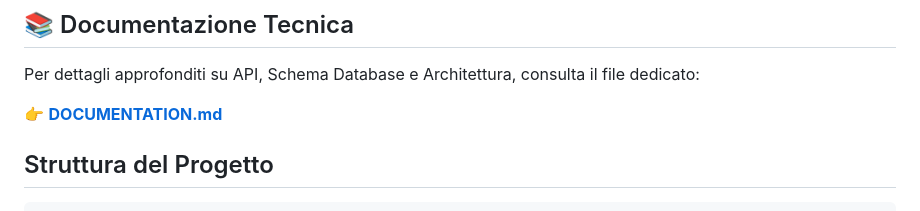
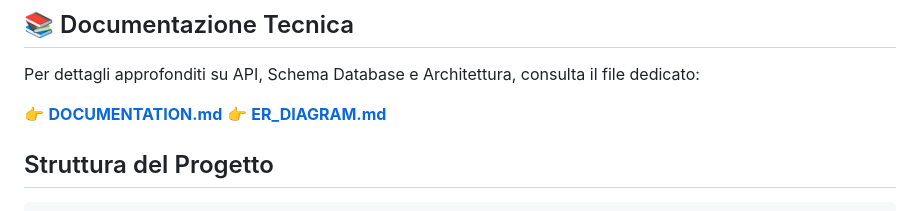
Before and after one commit to RadSamu/MentorMatch, a Markdown page: README.md, the part around the change. Rendered like a GitHub page.

```diff
--- a/README.md
+++ b/README.md
@@ -35,6 +35,7 @@
 Per dettagli approfonditi su API, Schema Database e Architettura, consulta il file dedicato:
 
 👉 **[DOCUMENTATION.md](./DOCUMENTATION.md)**
+👉 **[ER_DIAGRAM.md](./ER_DIAGRAM.md)**
 
 ## Struttura del Progetto
 
```
Also changed, not shown: DOCUMENTATION.md (+4 -60 lines).
